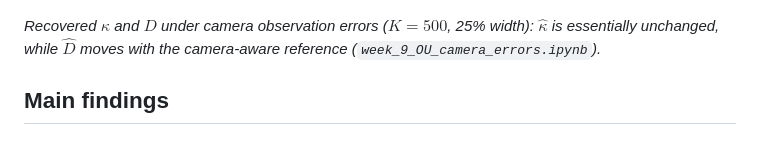
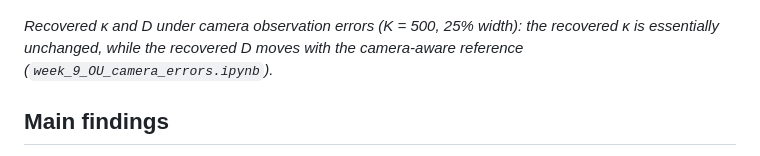
Before and after one commit to Nickkklos/URSS_2026, a Markdown page: README.md, the part around one of its changes. Drawn GitHub-style.

Commit message:
README: plain-text figure captions (inline math does not render inside italics)

```diff
--- a/README.md
+++ b/README.md
@@ -91,7 +91,7 @@ Numbers are taken from the saved notebook outputs.
 
 ![Recovered kappa and D under four camera observation conditions](figures/camera_effective_diffusion.png)
 
-*Recovered $\kappa$ and $D$ under camera observation errors ($K=500$, 25% width): $\hat\kappa$ is essentially unchanged, while $\hat D$ moves with the camera-aware reference (`week_9_OU_camera_errors.ipynb`).*
+*Recovered κ and D under camera observation errors (K = 500, 25% width): the recovered κ is essentially unchanged, while the recovered D moves with the camera-aware reference (`week_9_OU_camera_errors.ipynb`).*
 
 ## Main findings
 
```
Also changed, not shown: other parts of README.md (+2 -2 lines).
